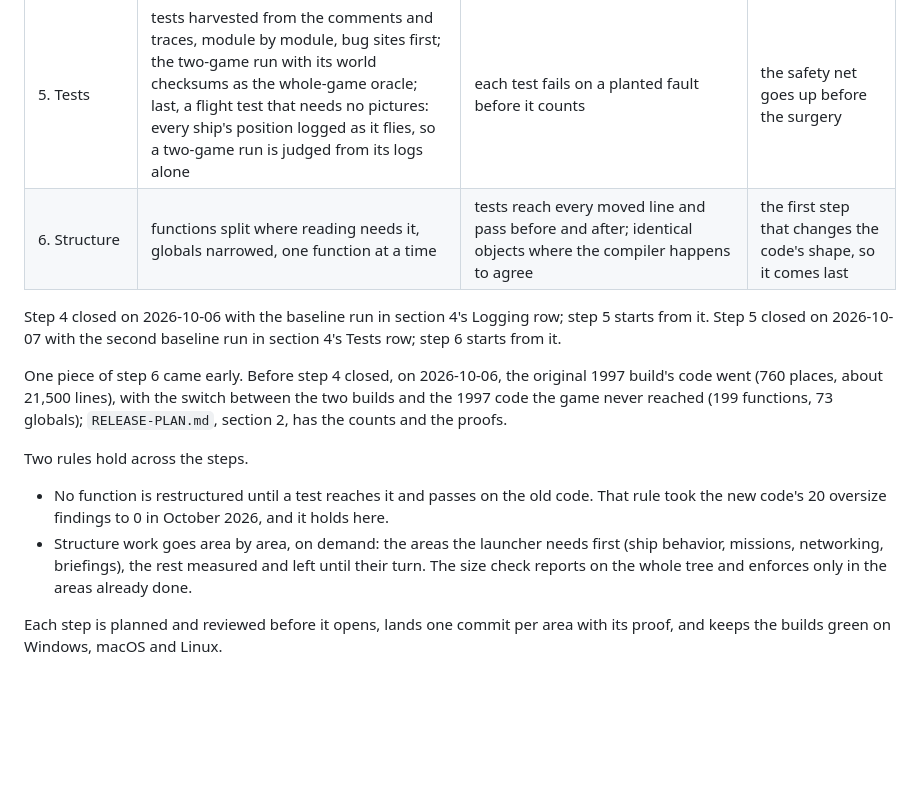
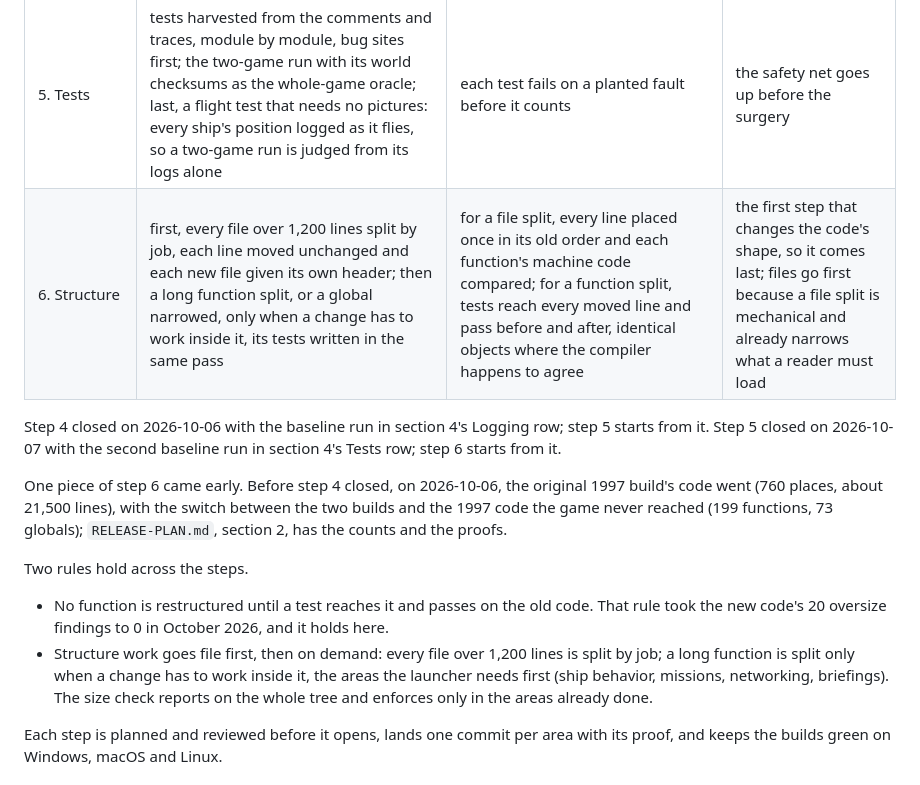
Before and after one commit to evanleeturner/jedimaster-XVT, a Markdown page: ENGINE-PLAN.md, the part around the change. GitHub-like rendering; blank space fills up the shorter version.

Commit message:
Engine plan: structure work goes file first, then on demand
Step 6's order changes for the rest of the 1997 code. Every file over
1,200 lines is split by job first, each line moved unchanged and each new
file given its own header, proven by placing every line once in its old
order and comparing each function's machine code. A long function is then
split, or a global narrowed, only when a change has to work inside it,
with its tests written in the same pass. The size check still reports on
the whole tree.

Co-Authored-By: Claude Opus 5.5 <noreply@anthropic.com>
Claude-Session: https://claude.ai/code/session_01P6fJgq8jZj7xFRJF92zqfX

```diff
--- a/ENGINE-PLAN.md
+++ b/ENGINE-PLAN.md
@@ -98,7 +98,7 @@ its row names.
 | 3. Meaning | the comment map for the remaining areas: frontend, render, assets, audio, math, input, util; then every comment the renames pushed past 100 columns, wrapped again | code tokens unchanged once comments are stripped; for the wrap, the words of every comment unchanged as well, and identical compiled objects | understand before touching; the comments surface the split candidates and the test targets |
 | 4. Logging | catalog events in the 1997 code, the 119 empty debug calls first | a log line never changes behavior; the catalog check | the DEBUG traces become the oracles the tests read |
 | 5. Tests | tests harvested from the comments and traces, module by module, bug sites first; the two-game run with its world checksums as the whole-game oracle; last, a flight test that needs no pictures: every ship's position logged as it flies, so a two-game run is judged from its logs alone | each test fails on a planted fault before it counts | the safety net goes up before the surgery |
-| 6. Structure | functions split where reading needs it, globals narrowed, one function at a time | tests reach every moved line and pass before and after; identical objects where the compiler happens to agree | the first step that changes the code's shape, so it comes last |
+| 6. Structure | first, every file over 1,200 lines split by job, each line moved unchanged and each new file given its own header; then a long function split, or a global narrowed, only when a change has to work inside it, its tests written in the same pass | for a file split, every line placed once in its old order and each function's machine code compared; for a function split, tests reach every moved line and pass before and after, identical objects where the compiler happens to agree | the first step that changes the code's shape, so it comes last; files go first because a file split is mechanical and already narrows what a reader must load |
 
 Step 4 closed on 2026-10-06 with the baseline run in section 4's Logging
 row; step 5 starts from it. Step 5 closed on 2026-10-07 with the second
@@ -115,10 +115,11 @@ Two rules hold across the steps.
 - No function is restructured until a test reaches it and passes on the
   old code. That rule took the new code's 20 oversize findings to 0 in
   October 2026, and it holds here.
-- Structure work goes area by area, on demand: the areas the launcher
-  needs first (ship behavior, missions, networking, briefings), the rest
-  measured and left until their turn. The size check reports on the
-  whole tree and enforces only in the areas already done.
+- Structure work goes file first, then on demand: every file over 1,200
+  lines is split by job; a long function is split only when a change has
+  to work inside it, the areas the launcher needs first (ship behavior,
+  missions, networking, briefings). The size check reports on the whole
+  tree and enforces only in the areas already done.
 
 Each step is planned and reviewed before it opens, lands one commit per
 area with its proof, and keeps the builds green on Windows, macOS and
```
